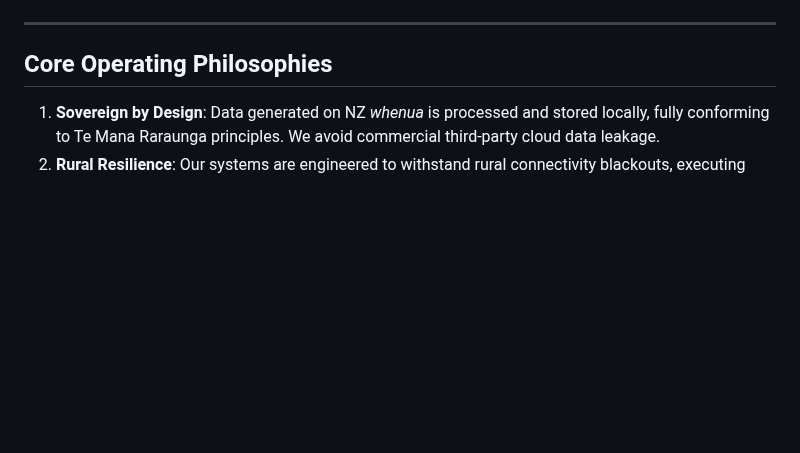
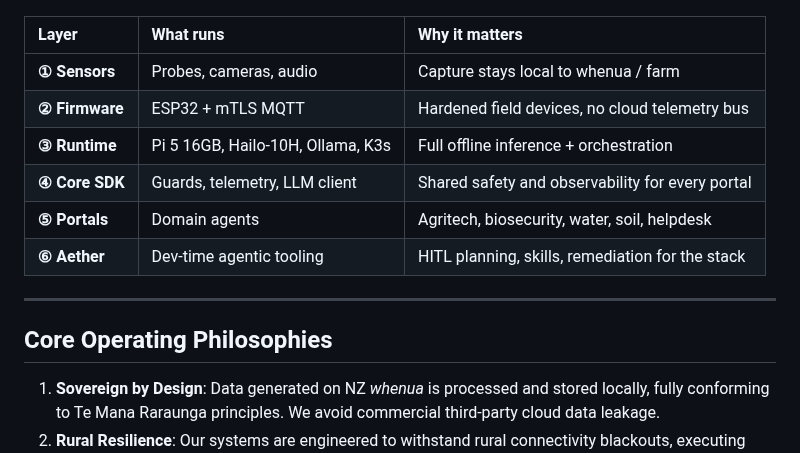
Before and after one commit to fivepanelhat/fivepanelhat, a Markdown page: README.md, the part around one of its changes. GitHub-like rendering; blank space fills up the shorter version.

````diff
--- a/README.md
+++ b/README.md
@@ -62,4 +137,13 @@ flowchart TD
 ```
+
+| Layer | What runs | Why it matters |
+| :--- | :--- | :--- |
+| **① Sensors** | Probes, cameras, audio | Capture stays local to whenua / farm |
+| **② Firmware** | ESP32 + mTLS MQTT | Hardened field devices, no cloud telemetry bus |
+| **③ Runtime** | Pi 5 16GB, Hailo-10H, Ollama, K3s | Full offline inference + orchestration |
+| **④ Core SDK** | Guards, telemetry, LLM client | Shared safety and observability for every portal |
+| **⑤ Portals** | Domain agents | Agritech, biosecurity, water, soil, helpdesk |
+| **⑥ Aether** | Dev-time agentic tooling | HITL planning, skills, remediation for the stack |
 
 ---
 
````
Also changed, not shown: other parts of README.md (+89 -14 lines), assets/architecture_overview.png (added), assets/social_preview.png.
